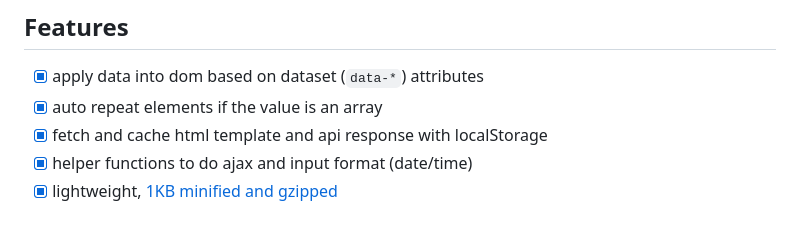
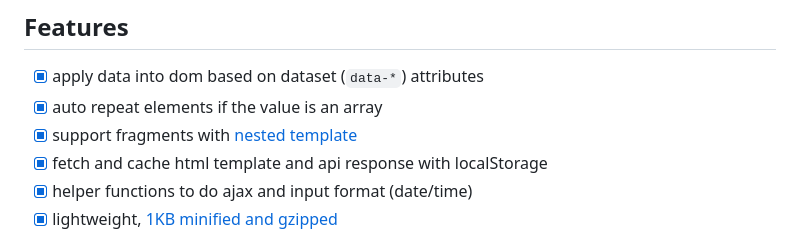
Before and after one commit to beenotung/data-template, a Markdown page: README.md, the part around the change. Drawn GitHub-style.

Commit message:
docs: update feature list with link to fragment example

```diff
--- a/README.md
+++ b/README.md
@@ -50,6 +50,7 @@ cd my-app
 
 - [x] apply data into dom based on dataset (`data-*`) attributes
 - [x] auto repeat elements if the value is an array
+- [x] support fragments with [nested template](./template/public/examples/fragment.html#:L14)
 - [x] fetch and cache html template and api response with localStorage
 - [x] helper functions to do ajax and input format (date/time)
 - [x] lightweight, [1KB minified and gzipped](#size)
```
